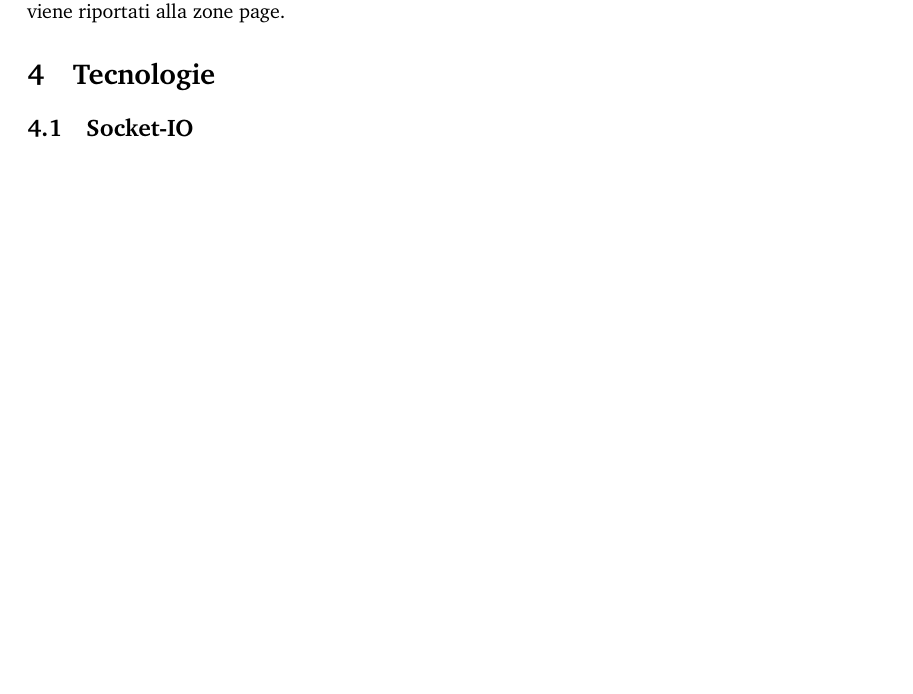
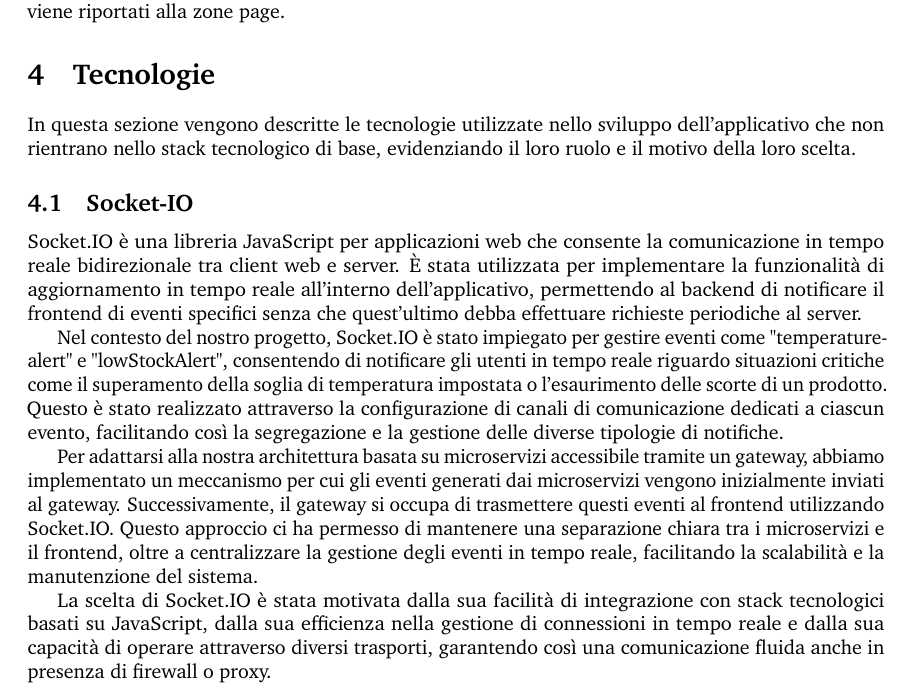
Before and after one commit to WMS-Corporation/wms-Report, a LaTeX document (main.tex, which reads document/sections/Tecnologie.tex): part of page 41 of 45 before the commit and part of page 41 of 46 after it, cut so that both start at the same text, the shorter picture padded with empty space. Compiled offline with pdfLaTeX.

Commit message:
docs: report

```diff
--- a/document/sections/Tecnologie.tex
+++ b/document/sections/Tecnologie.tex
@@ -1,6 +1,16 @@
 \section{Tecnologie}
 
+In questa sezione vengono descritte le tecnologie utilizzate nello sviluppo dell'applicativo che non rientrano nello stack tecnologico di base, evidenziando il loro ruolo e il motivo della loro scelta.
+
 \subsection{Socket-IO}
+Socket.IO è una libreria JavaScript per applicazioni web che consente la comunicazione in tempo reale bidirezionale tra client web e server. È stata utilizzata per implementare la funzionalità di aggiornamento in tempo reale all'interno dell'applicativo, permettendo al backend di notificare il frontend di eventi specifici senza che quest'ultimo debba effettuare richieste periodiche al server.
+
+Nel contesto del nostro progetto, Socket.IO è stato impiegato per gestire eventi come "temperature-alert" e "lowStockAlert", consentendo di notificare gli utenti in tempo reale riguardo situazioni critiche come il superamento della soglia di temperatura impostata o l'esaurimento delle scorte di un prodotto. Questo è stato realizzato attraverso la configurazione di canali di comunicazione dedicati a ciascun evento, facilitando così la segregazione e la gestione delle diverse tipologie di notifiche.
+
+Per adattarsi alla nostra architettura basata su microservizi accessibile tramite un gateway, abbiamo implementato un meccanismo per cui gli eventi generati dai microservizi vengono inizialmente inviati al gateway. Successivamente, il gateway si occupa di trasmettere questi eventi al frontend utilizzando Socket.IO. Questo approccio ci ha permesso di mantenere una separazione chiara tra i microservizi e il frontend, oltre a centralizzare la gestione degli eventi in tempo reale, facilitando la scalabilità e la manutenzione del sistema.
+
+La scelta di Socket.IO è stata motivata dalla sua facilità di integrazione con stack tecnologici basati su JavaScript, dalla sua efficienza nella gestione di connessioni in tempo reale e dalla sua capacità di operare attraverso diversi trasporti, garantendo così una comunicazione fluida anche in presenza di firewall o proxy.
+
 \subsection{Chart.js}
 \subsection{Jest}
 \subsection{Husky}
```
